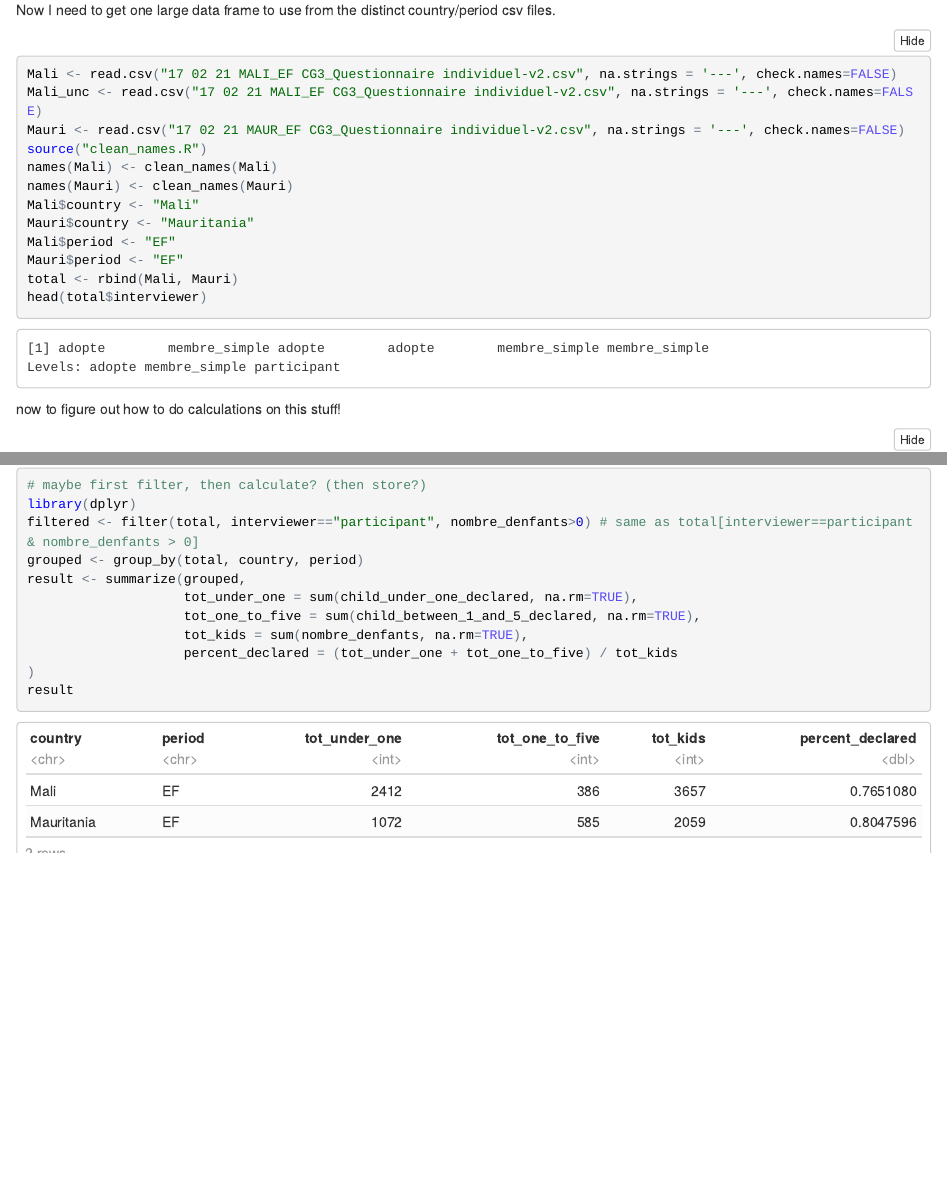
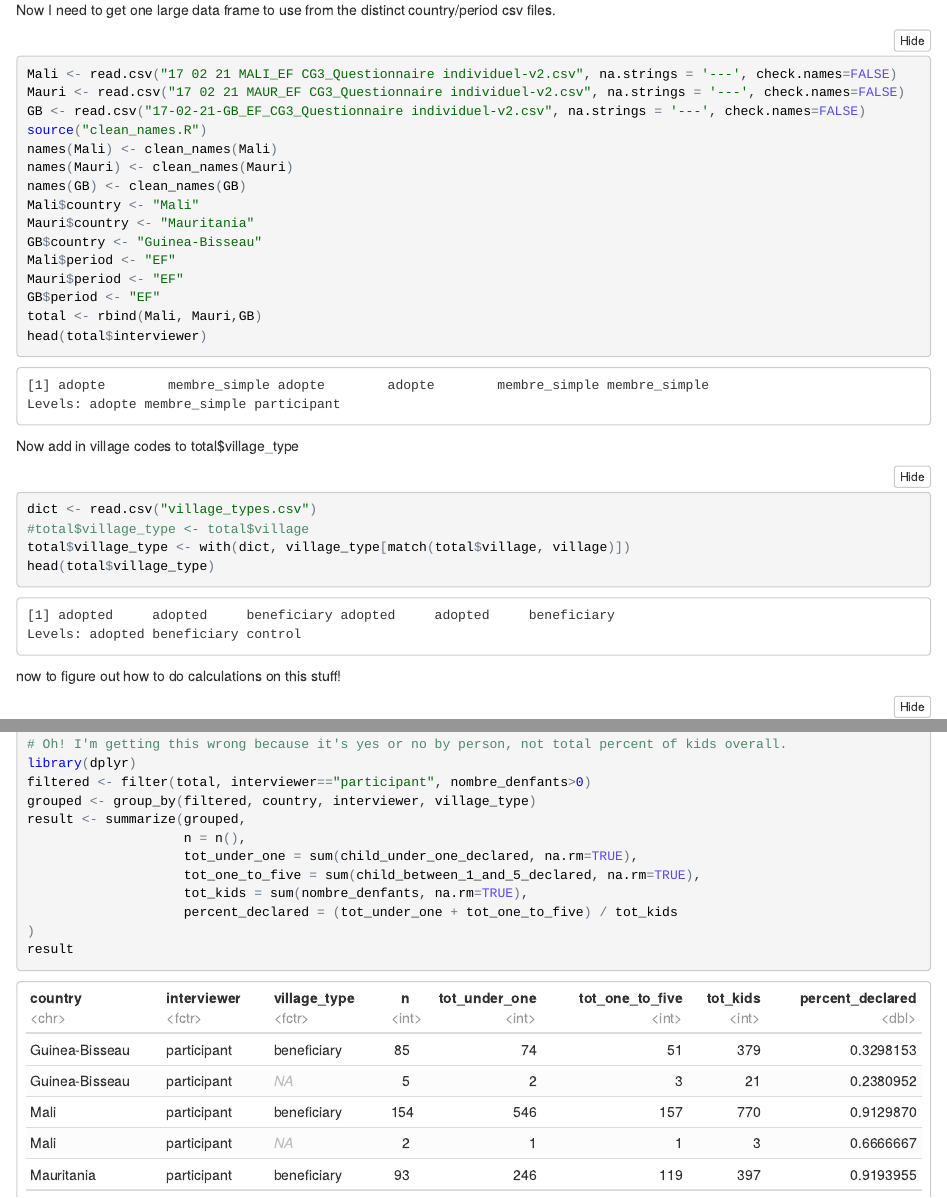
Before and after one commit to skylersinclair/tostan, an R Markdown document (Tostan_Graph_Reproduction_Notebook.Rmd): the page in a window 1100 px wide, from 270 px down, and a second part further down, joined at a grey line. The pictures show the output file Tostan_Graph_Reproduction_Notebook.nb.html that the author committed with the source, opened offline.

````diff
--- a/Tostan_Graph_Reproduction_Notebook.Rmd
+++ b/Tostan_Graph_Reproduction_Notebook.Rmd
@@ -18,22 +18,28 @@
 Now I need to get one large data frame to use from the distinct country/period csv files.
 ```{r}
 Mali <- read.csv("17 02 21 MALI_EF CG3_Questionnaire individuel-v2.csv", na.strings = '---', check.names=FALSE)
-Mali_unc <- read.csv("17 02 21 MALI_EF CG3_Questionnaire individuel-v2.csv", na.strings = '---', check.names=FALSE)
 Mauri <- read.csv("17 02 21 MAUR_EF CG3_Questionnaire individuel-v2.csv", na.strings = '---', check.names=FALSE)
+GB <- read.csv("17-02-21-GB_EF_CG3_Questionnaire individuel-v2.csv", na.strings = '---', check.names=FALSE)
 source("clean_names.R")
 names(Mali) <- clean_names(Mali)
 names(Mauri) <- clean_names(Mauri)
+names(GB) <- clean_names(GB)
 Mali$country <- "Mali"
 Mauri$country <- "Mauritania"
+GB$country <- "Guinea-Bisseau"
 Mali$period <- "EF"
 Mauri$period <- "EF"
-total <- rbind(Mali, Mauri)
+GB$period <- "EF"
+total <- rbind(Mali, Mauri,GB)
 head(total$interviewer)
+```
+Now add in village codes to total$village_type
+```{r}
+dict <- read.csv("village_types.csv")
+total$village_type <- with(dict, village_type[match(total$village, village)])
 ```
 
 now to figure out how to do calculations on this stuff!
 ```{r}
-# maybe first filter, then calculate? (then store?)
+# Number registered for elections. Actually matches data given to me, thank goodness (except for 63 vs 161 Mali participants)
 library(dplyr)
-filtered <- filter(total, interviewer=="participant", nombre_denfants>0) # same as total[interviewer==participant & nombre_denfants > 0]
-grouped <- group_by(total, country, period)
@@ -41,3 +58,9 @@
+# Oh! I'm getting this wrong because it's yes or no by person, not total percent of kids overall.
+library(dplyr)
+filtered <- filter(total, interviewer=="participant", nombre_denfants>0)
+grouped <- group_by(filtered, country, interviewer, village_type)
+result <- summarize(grouped,
+                    n = n(),
                     tot_under_one = sum(child_under_one_declared, na.rm=TRUE),
                     tot_one_to_five = sum(child_between_1_and_5_declared, na.rm=TRUE),
                     tot_kids = sum(nombre_denfants, na.rm=TRUE),
````
Also changed, not shown: Tostan_Graph_Reproduction_Notebook.nb.html, Tostan_Graph_Reproduction_Notebook.Rmd (15 more changed lines).
